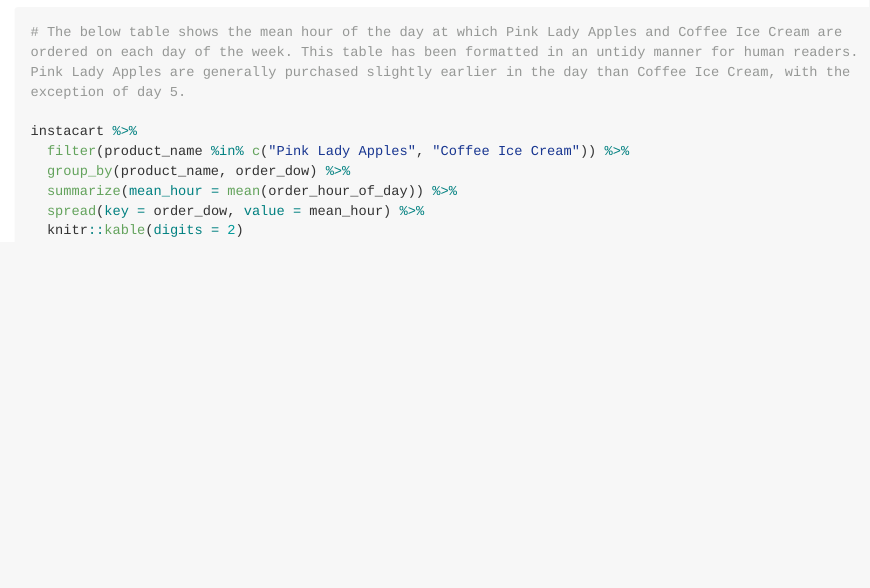
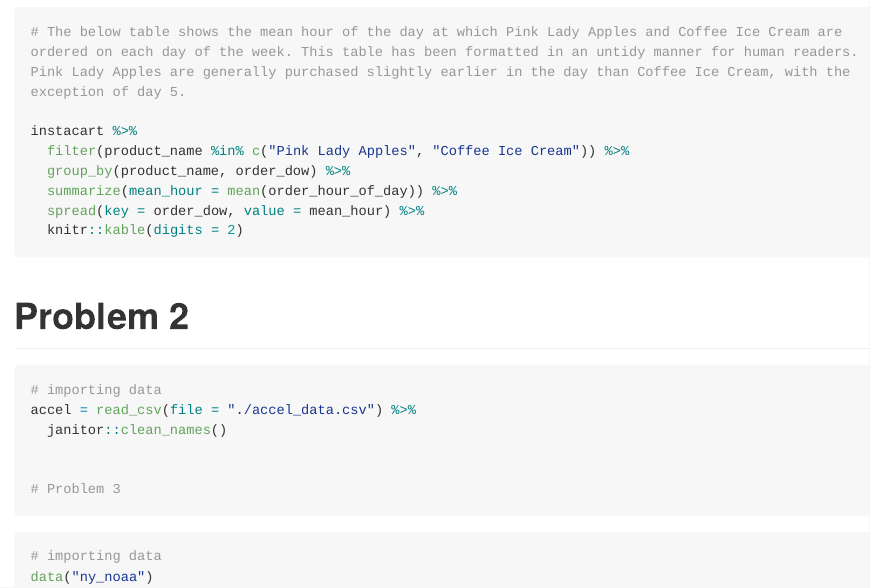
Before and after one commit to skramer8/p8105_sk4970_hw3, an R Markdown document (p8105_sk4970_hw3.Rmd): the page in a window 1100 px wide, from 1230 px down. Rendered offline with R 4.5, knitr and Pandoc, with nearby package versions; the code chunks are not run, so their results and figures are left out; long lines of code are wrapped; common packages that the code uses without loading them are loaded.

Commit message:
importing q2 & q3 data

````diff
--- a/p8105_sk4970_hw3.Rmd
+++ b/p8105_sk4970_hw3.Rmd
@@ -90,3 +90,15 @@ instacart %>%
   spread(key = order_dow, value = mean_hour) %>%
   knitr::kable(digits = 2)
 ```
+
+# Problem 2
+```{r}
+# importing data
+accel = read_csv(file = "./accel_data.csv") %>%
+  janitor::clean_names()
+
+
+# Problem 3
+```{r}
+# importing data
+data("ny_noaa")
````
